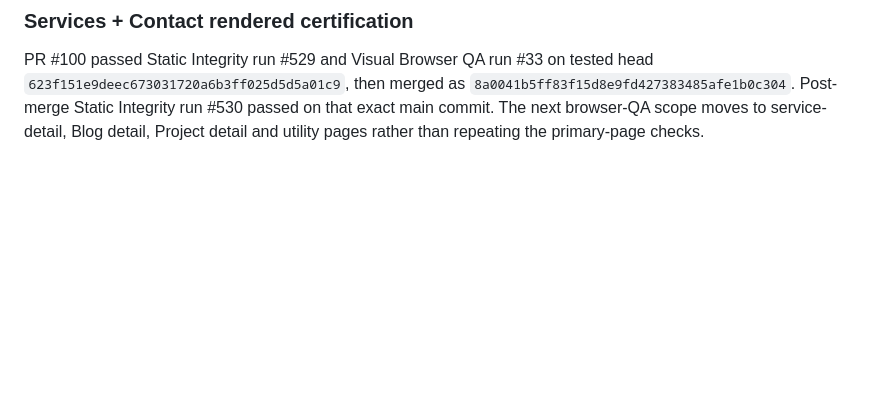
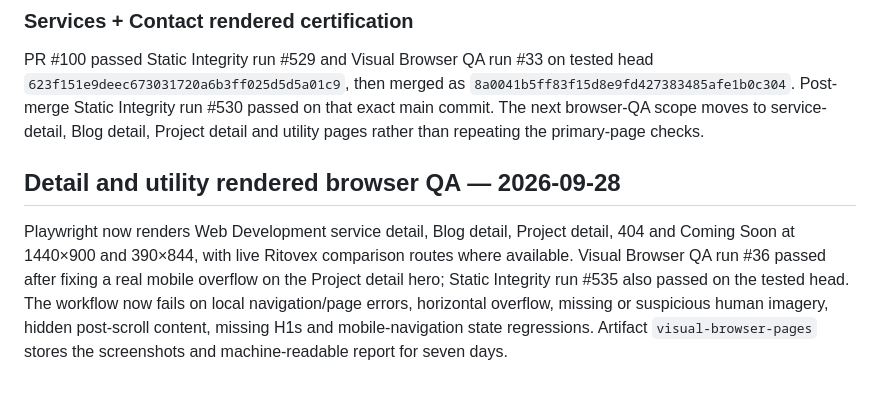
Before and after one commit to Vertex-Systems-Network/vsn-website, a Markdown page: README.md, the part around the change. Drawn GitHub-style; blank space fills up the shorter version.

Commit message:
Document detail and utility rendered QA

```diff
--- a/README.md
+++ b/README.md
@@ -348,3 +348,7 @@ This screenshot-led pass moves the two remaining primary pages materially closer
 ### Services + Contact rendered certification
 
 PR #100 passed Static Integrity run #529 and Visual Browser QA run #33 on tested head `623f151e9deec673031720a6b3ff025d5d5a01c9`, then merged as `8a0041b5ff83f15d8e9fd427383485afe1b0c304`. Post-merge Static Integrity run #530 passed on that exact main commit. The next browser-QA scope moves to service-detail, Blog detail, Project detail and utility pages rather than repeating the primary-page checks.
+
+## Detail and utility rendered browser QA — 2026-09-28
+
+Playwright now renders Web Development service detail, Blog detail, Project detail, 404 and Coming Soon at 1440×900 and 390×844, with live Ritovex comparison routes where available. Visual Browser QA run #36 passed after fixing a real mobile overflow on the Project detail hero; Static Integrity run #535 also passed on the tested head. The workflow now fails on local navigation/page errors, horizontal overflow, missing or suspicious human imagery, hidden post-scroll content, missing H1s and mobile-navigation state regressions. Artifact `visual-browser-pages` stores the screenshots and machine-readable report for seven days.
```
